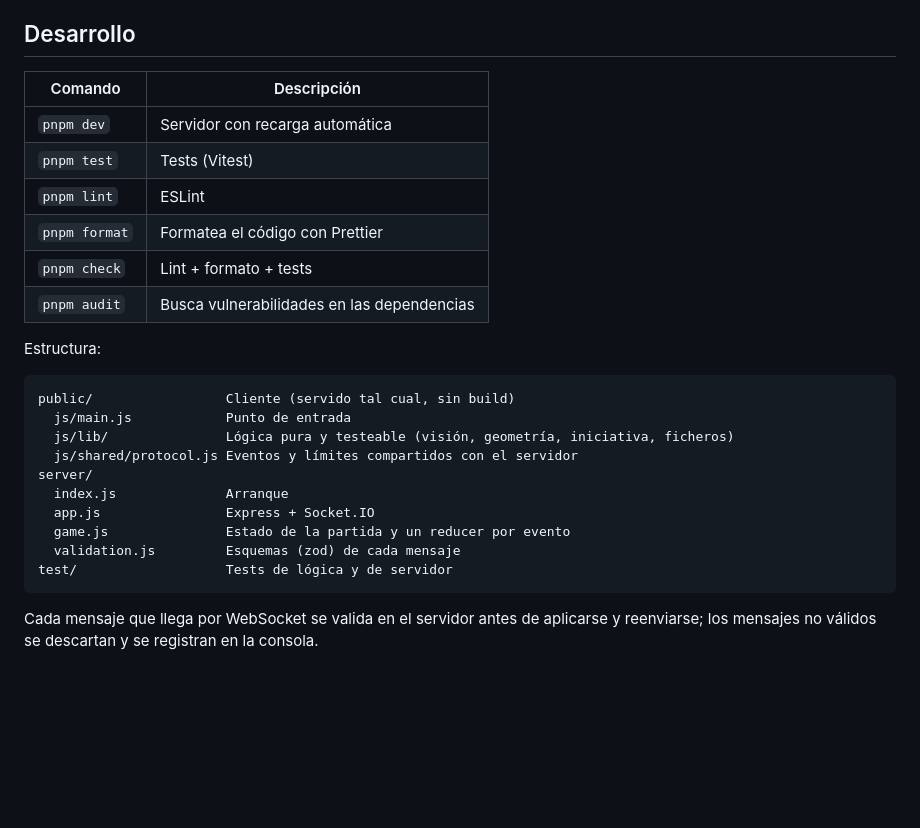
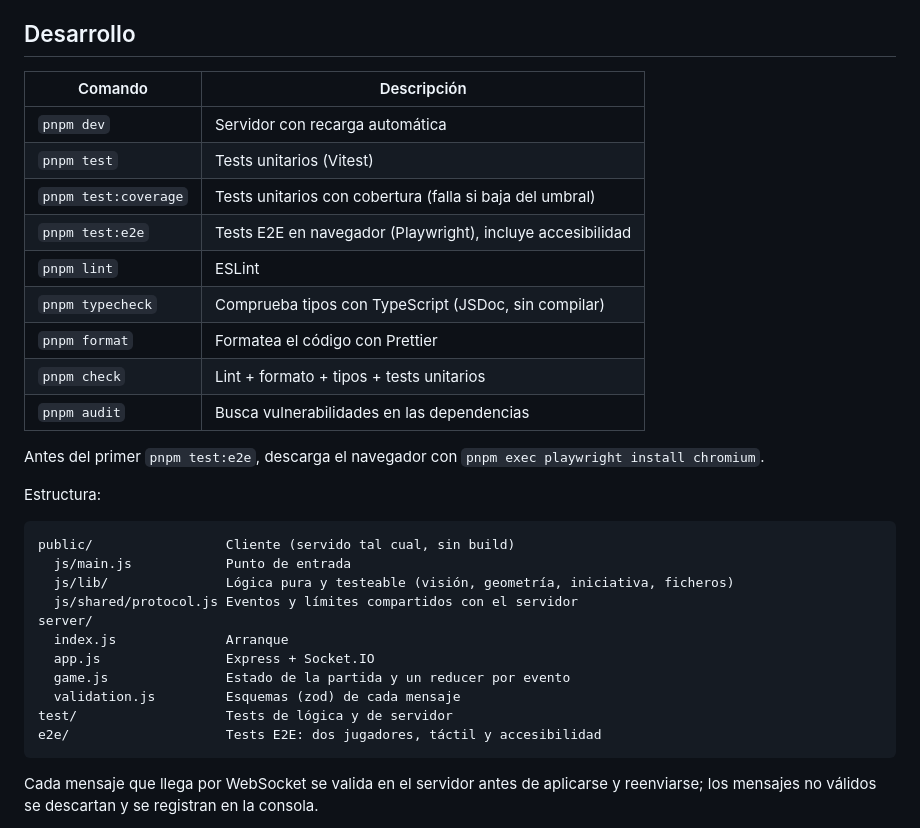
Before and after one commit to AlexandreColl/DnDMapBattle, a Markdown page: README.md, the part around the change. Drawn GitHub-style; blank space fills up the shorter version.

Commit message:
📝 docs: document E2E, coverage and type checking commands

````diff
--- a/README.md
+++ b/README.md
@@ -174,14 +174,19 @@ Variables de entorno opcionales:
 
 ## Desarrollo
 
-| Comando       | Descripción                                |
-| ------------- | ------------------------------------------ |
-| `pnpm dev`    | Servidor con recarga automática            |
-| `pnpm test`   | Tests (Vitest)                             |
-| `pnpm lint`   | ESLint                                     |
-| `pnpm format` | Formatea el código con Prettier            |
-| `pnpm check`  | Lint + formato + tests                     |
-| `pnpm audit`  | Busca vulnerabilidades en las dependencias |
+| Comando              | Descripción                                                |
+| -------------------- | ---------------------------------------------------------- |
+| `pnpm dev`           | Servidor con recarga automática                            |
+| `pnpm test`          | Tests unitarios (Vitest)                                   |
+| `pnpm test:coverage` | Tests unitarios con cobertura (falla si baja del umbral)   |
+| `pnpm test:e2e`      | Tests E2E en navegador (Playwright), incluye accesibilidad |
+| `pnpm lint`          | ESLint                                                     |
+| `pnpm typecheck`     | Comprueba tipos con TypeScript (JSDoc, sin compilar)       |
+| `pnpm format`        | Formatea el código con Prettier                            |
+| `pnpm check`         | Lint + formato + tipos + tests unitarios                   |
+| `pnpm audit`         | Busca vulnerabilidades en las dependencias                 |
+
+Antes del primer `pnpm test:e2e`, descarga el navegador con `pnpm exec playwright install chromium`.
 
 Estructura:
 
@@ -196,6 +201,7 @@ server/
   game.js               Estado de la partida y un reducer por evento
   validation.js         Esquemas (zod) de cada mensaje
 test/                   Tests de lógica y de servidor
+e2e/                    Tests E2E: dos jugadores, táctil y accesibilidad
 ```
 
 Cada mensaje que llega por WebSocket se valida en el servidor antes de aplicarse y reenviarse; los mensajes no válidos se descartan y se registran en la consola.
````
Also changed, not shown: CHANGELOG.md (+10 -0 lines).
